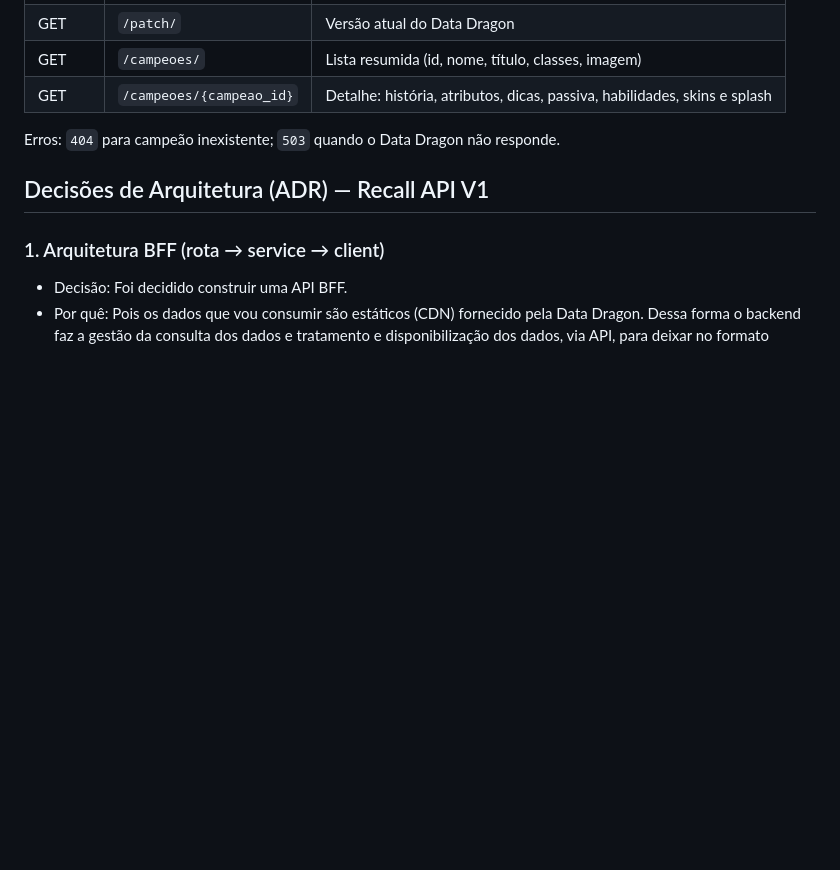
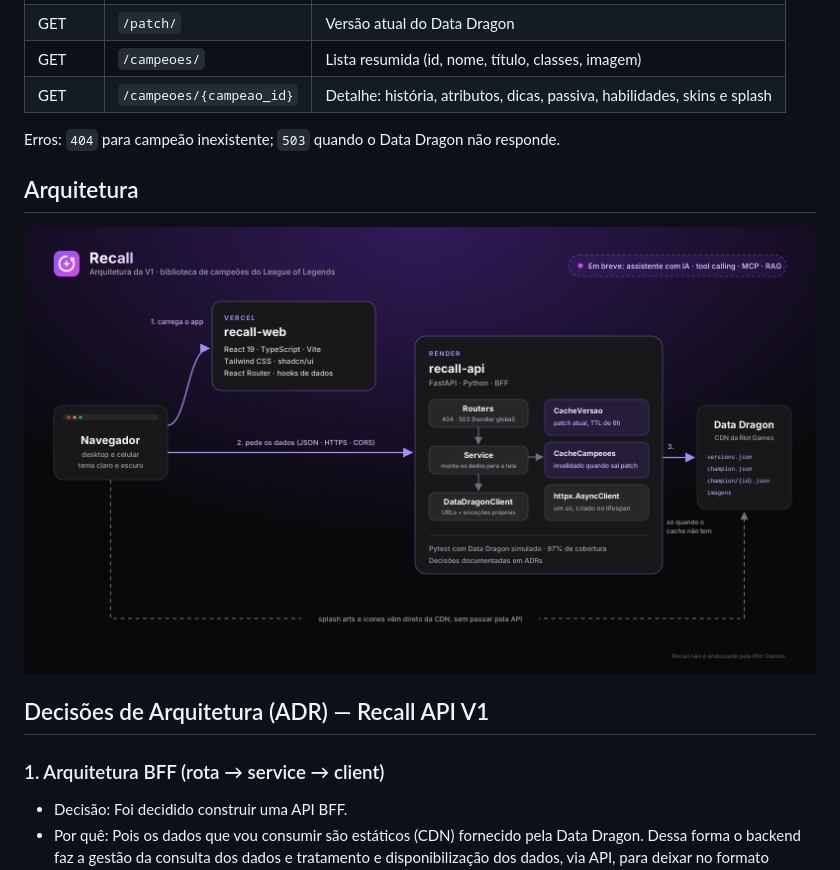
Before and after one commit to JoaoLucasmcS/recall-api, a Markdown page: README.md, the part around the change. Drawn GitHub-style; pictures changed too: docs/arquitetura.png (added); blank space fills up the shorter version.

Commit message:
git add docs/ README.md

```diff
--- a/README.md
+++ b/README.md
@@ -23,6 +23,10 @@ poetry run task test       # lint + testes + cobertura
 | GET | `/campeoes/{campeao_id}` | Detalhe: história, atributos, dicas, passiva, habilidades, skins e splash |
 
 Erros: `404` para campeão inexistente; `503` quando o Data Dragon não responde.
+
+## Arquitetura
+
+![Arquitetura da V1 do Recall](docs/arquitetura.png)
 
 ## Decisões de Arquitetura (ADR) — Recall API V1
 
```
Also changed, not shown: 1 other file.
